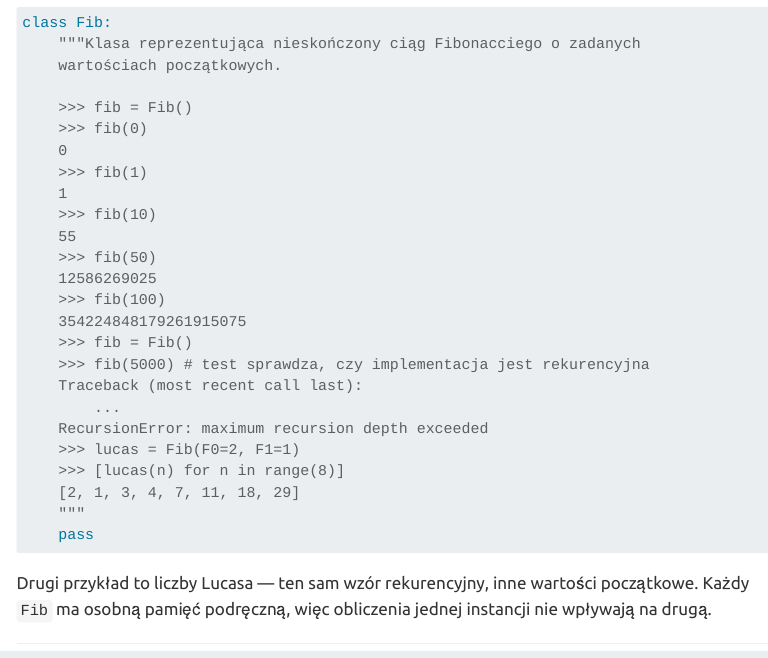
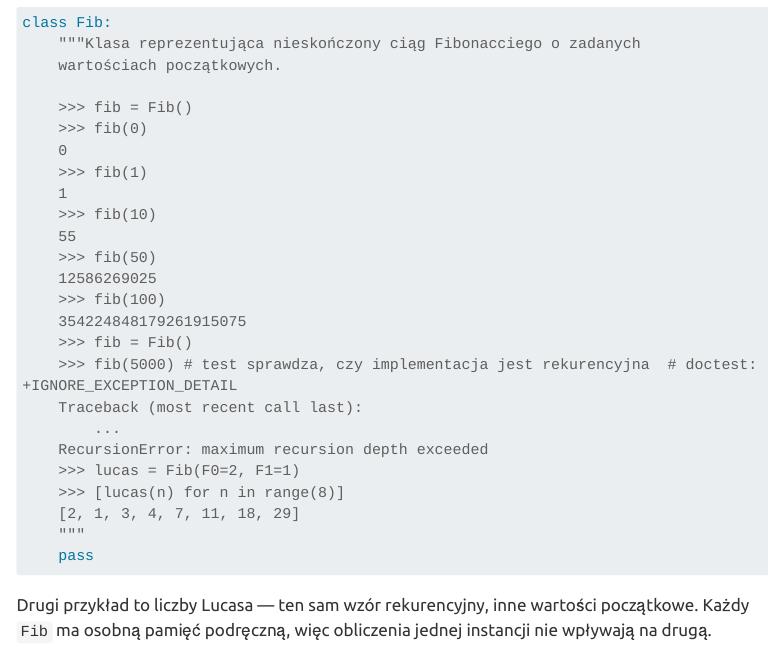
Before and after one commit to rodakt/PPwAD2, a Quarto document (lab_X/lab_X.qmd): the page in a window 1100 px wide, from 5640 px down. Rendered offline with R 4.5, knitr and Pandoc in place of Quarto, with nearby package versions; menus at the side of the page are left out; long lines of code are wrapped.

Commit message:
zmiana w testach

```diff
--- a/lab_X/lab_X.qmd
+++ b/lab_X/lab_X.qmd
@@ -245,7 +245,7 @@ class Fib:
     >>> fib(100)
     354224848179261915075
     >>> fib = Fib()
-    >>> fib(5000) # test sprawdza, czy implementacja jest rekurencyjna
+    >>> fib(5000) # test sprawdza, czy implementacja jest rekurencyjna  # doctest: +IGNORE_EXCEPTION_DETAIL
     Traceback (most recent call last):
         ...
     RecursionError: maximum recursion depth exceeded
```
